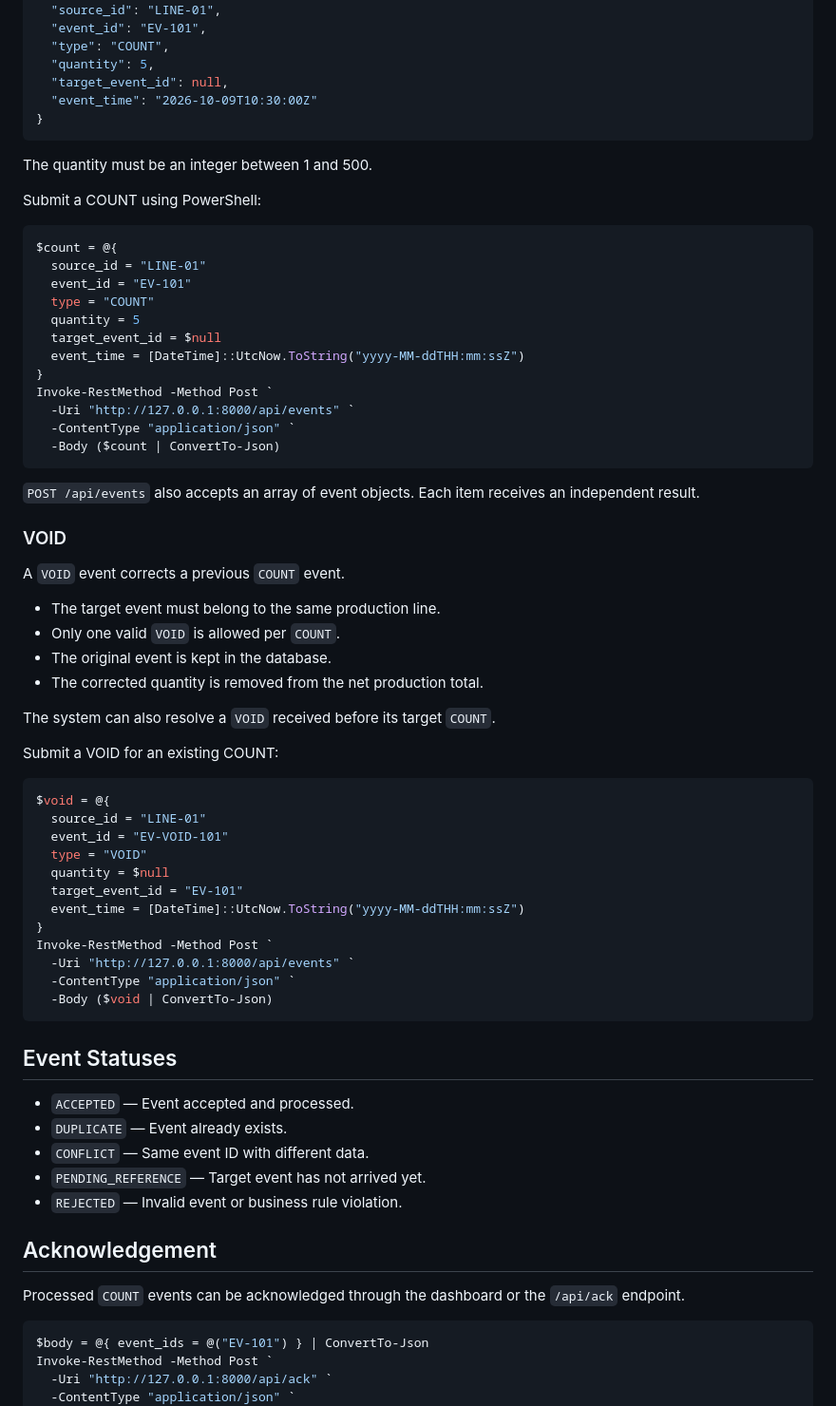
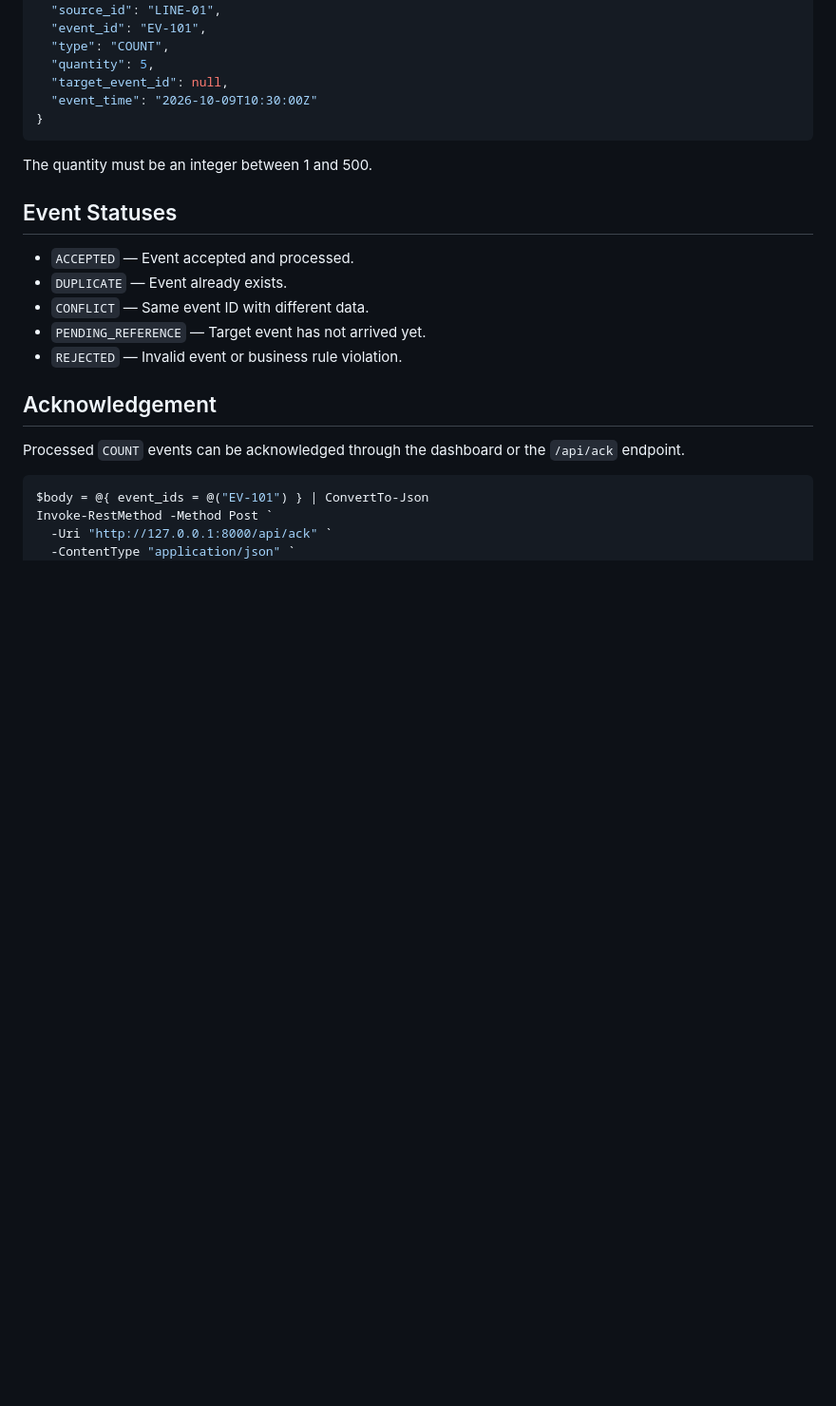
Before and after one commit to Alokkumarpaul106/Event_processing_Dashbroad, a Markdown page: README.md, the part around one of its changes. Shown at 95% size. Rendered like a GitHub page; blank space fills up the shorter version.

Commit message:
Remove installation and PowerShell examples from README
Removed installation instructions and PowerShell examples for submitting COUNT and VOID events from the README.

````diff
--- a/README.md
+++ b/README.md
@@ -88,53 +73,6 @@ Example:
 ```
 
 The quantity must be an integer between 1 and 500.
-
-Submit a COUNT using PowerShell:
-
-```powershell
-$count = @{
-  source_id = "LINE-01"
-  event_id = "EV-101"
-  type = "COUNT"
-  quantity = 5
-  target_event_id = $null
-  event_time = [DateTime]::UtcNow.ToString("yyyy-MM-ddTHH:mm:ssZ")
-}
-Invoke-RestMethod -Method Post `
-  -Uri "http://127.0.0.1:8000/api/events" `
-  -ContentType "application/json" `
-  -Body ($count | ConvertTo-Json)
-```
-
-`POST /api/events` also accepts an array of event objects. Each item receives an independent result.
-
-### VOID
-
-A `VOID` event corrects a previous `COUNT` event.
-
-* The target event must belong to the same production line.
-* Only one valid `VOID` is allowed per `COUNT`.
-* The original event is kept in the database.
-* The corrected quantity is removed from the net production total.
-
-The system can also resolve a `VOID` received before its target `COUNT`.
-
-Submit a VOID for an existing COUNT:
-
-```powershell
-$void = @{
-  source_id = "LINE-01"
-  event_id = "EV-VOID-101"
-  type = "VOID"
-  quantity = $null
-  target_event_id = "EV-101"
-  event_time = [DateTime]::UtcNow.ToString("yyyy-MM-ddTHH:mm:ssZ")
-}
-Invoke-RestMethod -Method Post `
-  -Uri "http://127.0.0.1:8000/api/events" `
-  -ContentType "application/json" `
-  -Body ($void | ConvertTo-Json)
-```
 
 ## Event Statuses
 
````
Also changed, not shown: other parts of README.md (+0 -15 lines).
